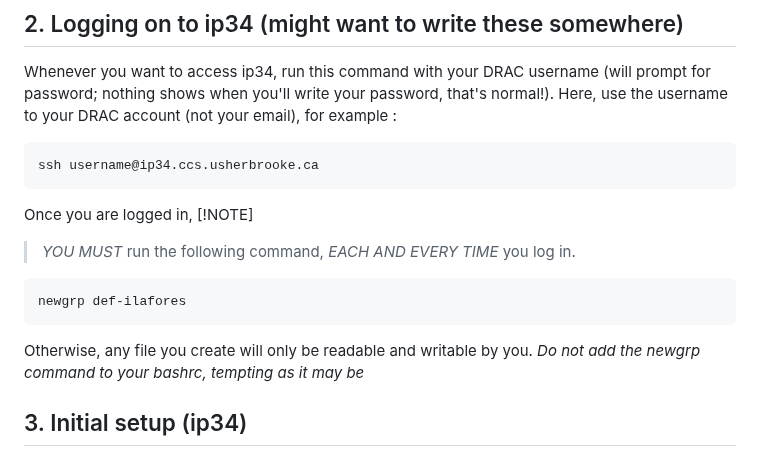
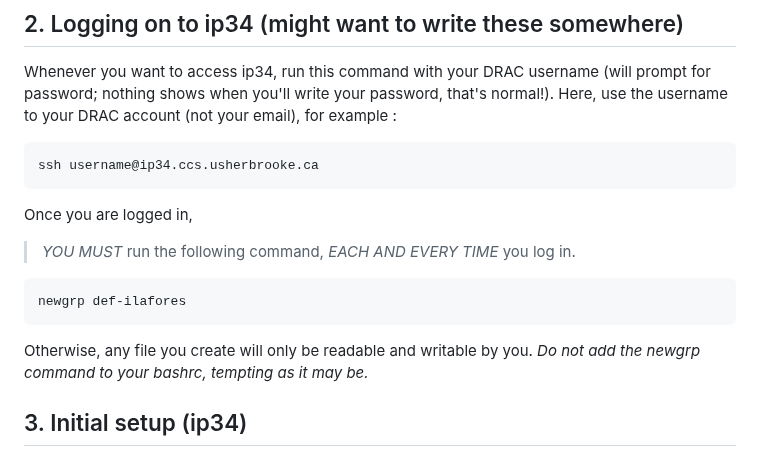
Before and after one commit to jorondo1/misc_scripts, a Markdown page: init_ip34.md, the part around the change. GitHub-like rendering.

```diff
--- a/init_ip34.md
+++ b/init_ip34.md
@@ -31,12 +31,11 @@ Whenever you want to access ip34, run this command with your DRAC username (will
 	ssh username@ip34.ccs.usherbrooke.ca
 
 Once you are logged in,
-[!NOTE]
 > *YOU MUST* run the following command, *EACH AND EVERY TIME* you log in.
 
 	newgrp def-ilafores
 
-Otherwise, any file you create will only be readable and writable by you. *Do not add the newgrp command to your bashrc, tempting as it may be*
+Otherwise, any file you create will only be readable and writable by you. *Do not add the newgrp command to your bashrc, tempting as it may be.*
 
 ## 3. Initial setup (ip34)
 _You'll only need to do this once, ever._ It will add a few lines to your `.bashrc` file, which is executed every time you login. _Warning_ : each command with `>>` will append something to the .bashrc file. If you do them multiple times, you'll be adding multiple lines to it.
```
